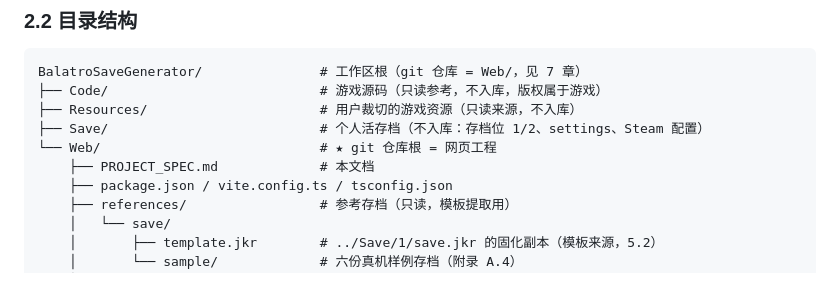
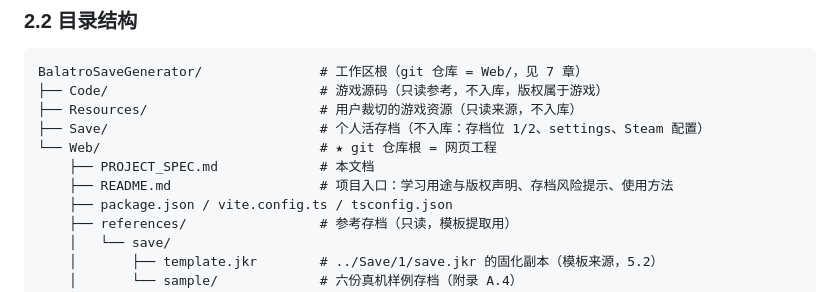
Before and after one commit to gegegexuxu/BalatroSaveGenerator, a Markdown page: PROJECT_SPEC.md, the part around the change. GitHub-like rendering.

Commit message:
docs: 新增 README——学习用途与资源版权声明、存档风险免责、功能与使用说明

```diff
--- a/PROJECT_SPEC.md
+++ b/PROJECT_SPEC.md
@@ -53,6 +53,7 @@ BalatroSaveGenerator/               # 工作区根（git 仓库 = Web/，见 7
 ├── Save/                           # 个人活存档（不入库：存档位 1/2、settings、Steam 配置）
 └── Web/                            # ★ git 仓库根 = 网页工程
     ├── PROJECT_SPEC.md             # 本文档
+    ├── README.md                   # 项目入口：学习用途与版权声明、存档风险提示、使用方法
     ├── package.json / vite.config.ts / tsconfig.json
     ├── references/                 # 参考存档（只读，模板提取用）
     │   └── save/
```
Also changed, not shown: README.md (added, +61 -0 lines).
